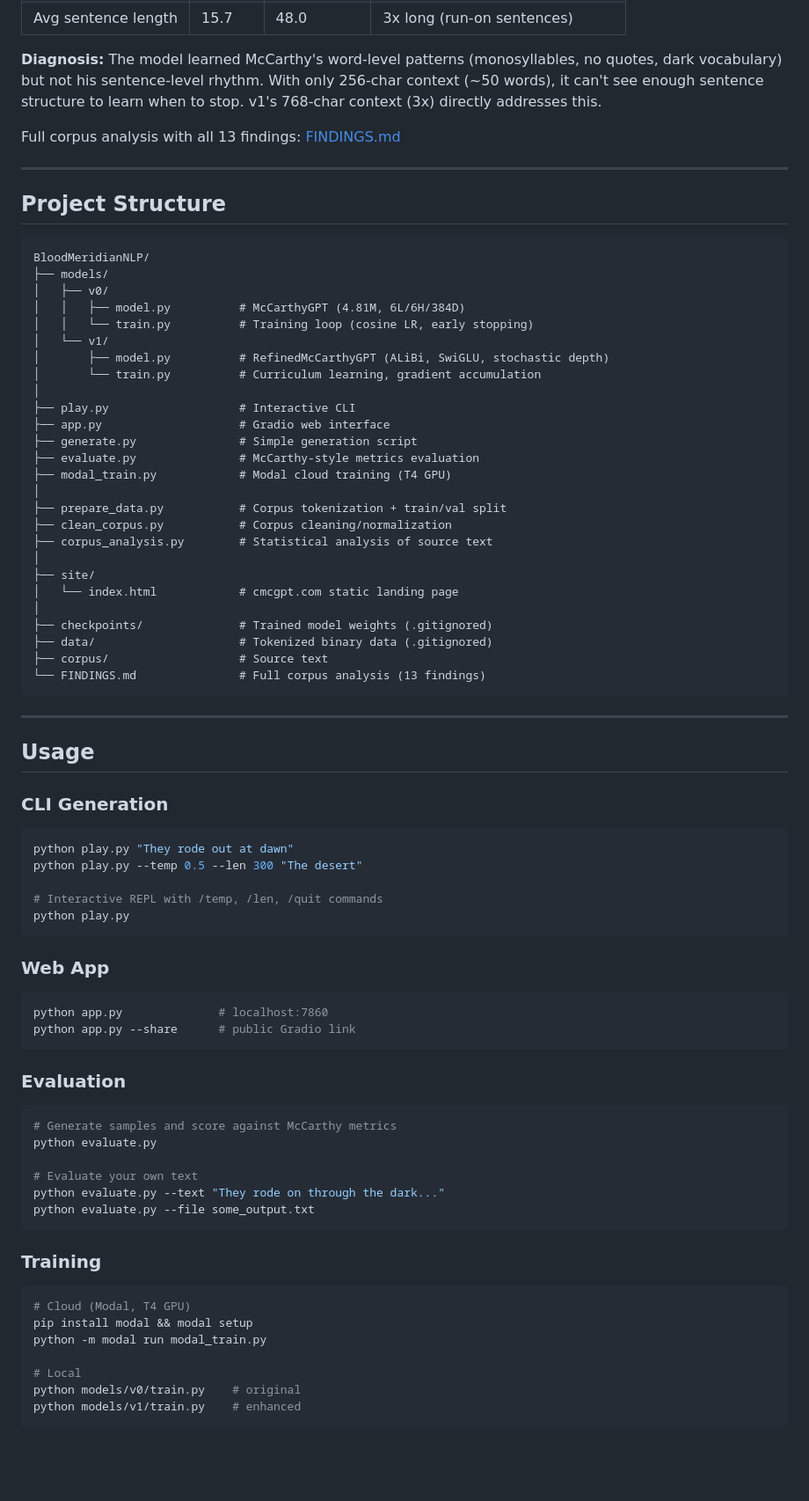
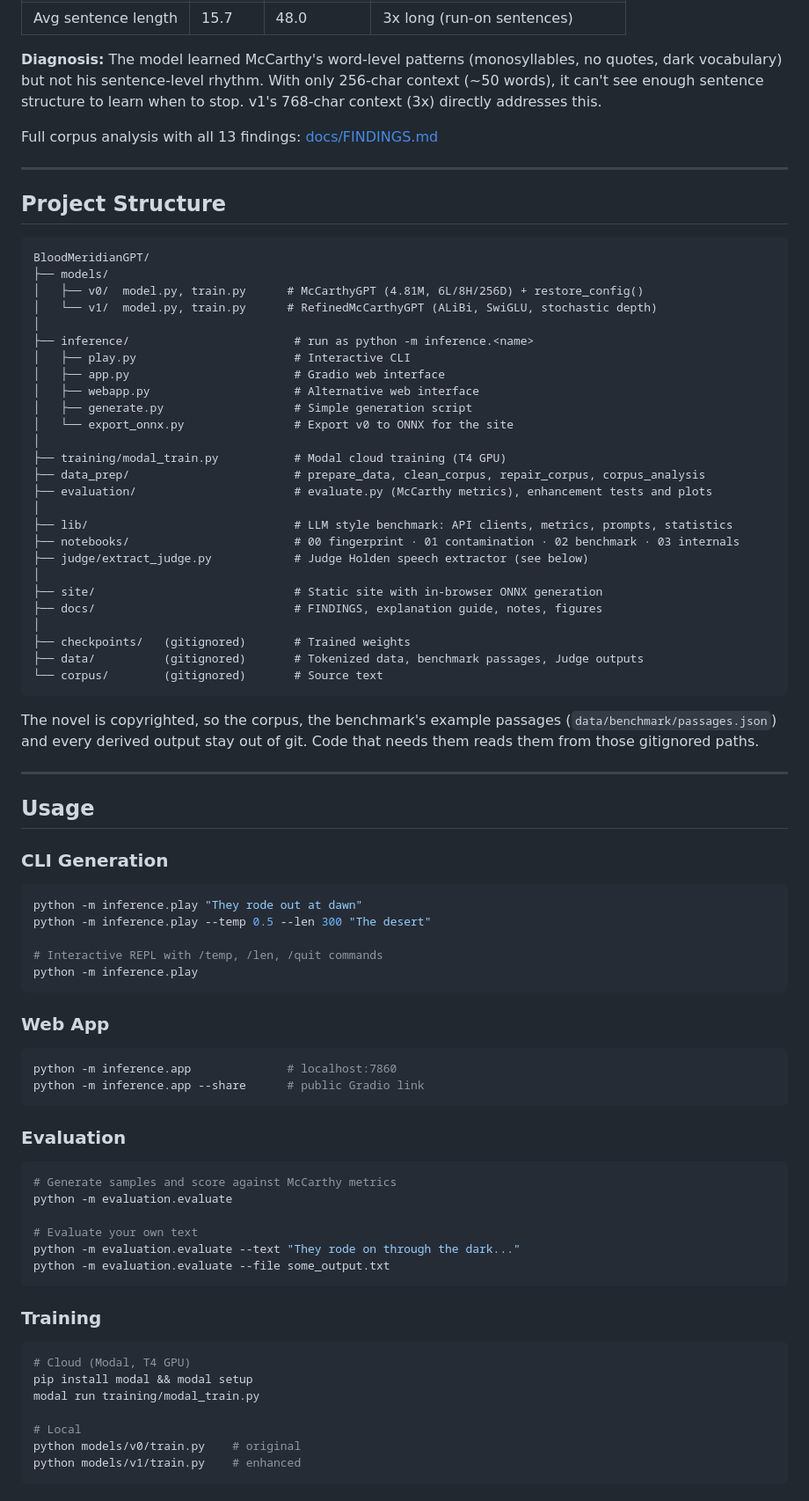
Before and after one commit to TheApexWu/BloodMeridianGPT, a Markdown page: README.md, the part around one of its changes. Shown at 88% size. GitHub-like rendering; blank space fills up the shorter version.

Commit message:
Update README for the new layout and the real v0 specs
v0 is 6L/8H/256D (4.81M); the table showed the abandoned retrain's 384 dims.

````diff
--- a/README.md
+++ b/README.md
@@ -66,40 +70,42 @@ Before training, we ran corpus analysis on Blood Meridian (633K characters, 117K
 
 **Diagnosis:** The model learned McCarthy's word-level patterns (monosyllables, no quotes, dark vocabulary) but not his sentence-level rhythm. With only 256-char context (~50 words), it can't see enough sentence structure to learn when to stop. v1's 768-char context (3x) directly addresses this.
 
-Full corpus analysis with all 13 findings: [FINDINGS.md](FINDINGS.md)
+Full corpus analysis with all 13 findings: [docs/FINDINGS.md](docs/FINDINGS.md)
 
 ---
 
 ## Project Structure
 
 ```
-BloodMeridianNLP/
+BloodMeridianGPT/
 ├── models/
-│   ├── v0/
-│   │   ├── model.py          # McCarthyGPT (4.81M, 6L/6H/384D)
-│   │   └── train.py          # Training loop (cosine LR, early stopping)
-│   └── v1/
-│       ├── model.py          # RefinedMcCarthyGPT (ALiBi, SwiGLU, stochastic depth)
-│       └── train.py          # Curriculum learning, gradient accumulation
+│   ├── v0/  model.py, train.py      # McCarthyGPT (4.81M, 6L/8H/256D) + restore_config()
+│   └── v1/  model.py, train.py      # RefinedMcCarthyGPT (ALiBi, SwiGLU, stochastic depth)
 │
-├── play.py                   # Interactive CLI
-├── app.py                    # Gradio web interface
-├── generate.py               # Simple generation script
-├── evaluate.py               # McCarthy-style metrics evaluation
-├── modal_train.py            # Modal cloud training (T4 GPU)
+├── inference/                        # run as python -m inference.<name>
+│   ├── play.py                       # Interactive CLI
+│   ├── app.py                        # Gradio web interface
+│   ├── webapp.py                     # Alternative web interface
+│   ├── generate.py                   # Simple generation script
+│   └── export_onnx.py                # Export v0 to ONNX for the site
 │
-├── prepare_data.py           # Corpus tokenization + train/val split
-├── clean_corpus.py           # Corpus cleaning/normalization
-├── corpus_analysis.py        # Statistical analysis of source text
+├── training/modal_train.py           # Modal cloud training (T4 GPU)
+├── data_prep/                        # prepare_data, clean_corpus, repair_corpus, corpus_analysis
+├── evaluation/                       # evaluate.py (McCarthy metrics), enhancement tests and plots
 │
-├── site/
-│   └── index.html            # cmcgpt.com static landing page
+├── lib/                              # LLM style benchmark: API clients, metrics, prompts, statistics
+├── notebooks/                        # 00 fingerprint · 01 contamination · 02 benchmark · 03 internals
+├── judge/extract_judge.py            # Judge Holden speech extractor (see below)
 │
-├── checkpoints/              # Trained model weights (.gitignored)
-├── data/                     # Tokenized binary data (.gitignored)
-├── corpus/                   # Source text
-└── FINDINGS.md               # Full corpus analysis (13 findings)
+├── site/                             # Static site with in-browser ONNX generation
+├── docs/                             # FINDINGS, explanation guide, notes, figures
+│
+├── checkpoints/   (gitignored)       # Trained weights
+├── data/          (gitignored)       # Tokenized data, benchmark passages, Judge outputs
+└── corpus/        (gitignored)       # Source text
 ```
+
+The novel is copyrighted, so the corpus, the benchmark's example passages (`data/benchmark/passages.json`) and every derived output stay out of git. Code that needs them reads them from those gitignored paths.
 
 ---
 
@@ -108,29 +114,29 @@ BloodMeridianNLP/
 ### CLI Generation
 
 ```bash
-python play.py "They rode out at dawn"
-python play.py --temp 0.5 --len 300 "The desert"
+python -m inference.play "They rode out at dawn"
+python -m inference.play --temp 0.5 --len 300 "The desert"
 
 # Interactive REPL with /temp, /len, /quit commands
-python play.py
+python -m inference.play
 ```
 
 ### Web App
 
 ```bash
-python app.py              # localhost:7860
-python app.py --share      # public Gradio link
+python -m inference.app              # localhost:7860
+python -m inference.app --share      # public Gradio link
 ```
 
 ### Evaluation
 
 ```bash
 # Generate samples and score against McCarthy metrics
-python evaluate.py
+python -m evaluation.evaluate
 
 # Evaluate your own text
-python evaluate.py --text "They rode on through the dark..."
-python evaluate.py --file some_output.txt
+python -m evaluation.evaluate --text "They rode on through the dark..."
+python -m evaluation.evaluate --file some_output.txt
 ```
 
 ### Training
@@ -138,7 +144,7 @@ python evaluate.py --file some_output.txt
 ```bash
 # Cloud (Modal, T4 GPU)
 pip install modal && modal setup
-python -m modal run modal_train.py
+modal run training/modal_train.py
 
 # Local
 python models/v0/train.py    # original
````
Also changed, not shown: other parts of README.md (+34 -12 lines).
